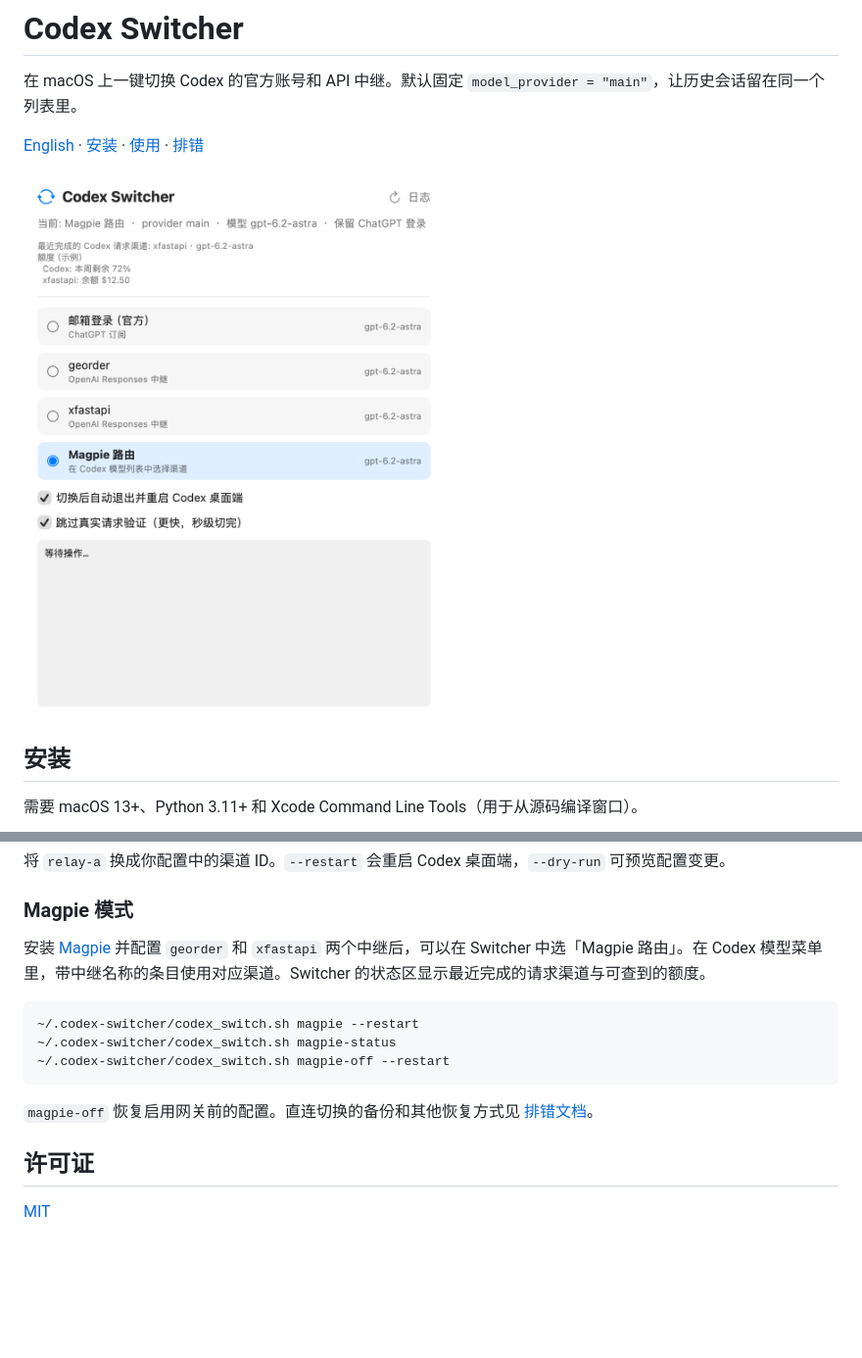
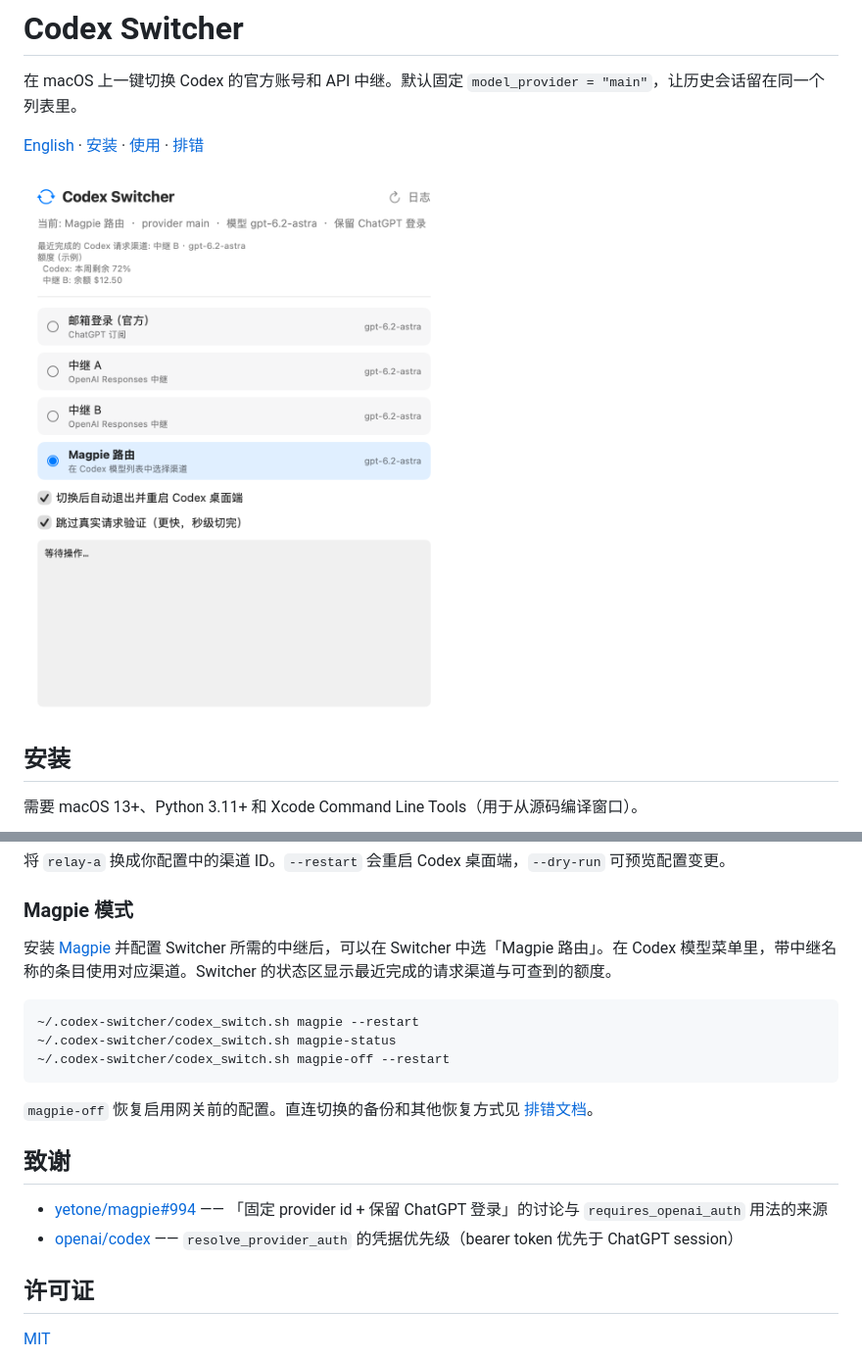
Before and after one commit to Universeeeeeee/Codex-Switcher, a Markdown page: README.md, 2 parts joined by grey strips. Shown at 98% size. Rendered like a GitHub page; pictures changed too: docs/images/app-window.png; blank space fills up the shorter version.

````diff
--- a/README.md
+++ b/README.md
@@ -39,7 +39,7 @@ cd Codex-Switcher
 
 ### Magpie 模式
 
-安装 [Magpie](https://github.com/yetone/magpie) 并配置 `georder` 和 `xfastapi` 两个中继后，可以在 Switcher 中选「Magpie 路由」。在 Codex 模型菜单里，带中继名称的条目使用对应渠道。Switcher 的状态区显示最近完成的请求渠道与可查到的额度。
+安装 [Magpie](https://github.com/yetone/magpie) 并配置 Switcher 所需的中继后，可以在 Switcher 中选「Magpie 路由」。在 Codex 模型菜单里，带中继名称的条目使用对应渠道。Switcher 的状态区显示最近完成的请求渠道与可查到的额度。
 
 ```bash
 ~/.codex-switcher/codex_switch.sh magpie --restart
@@ -49,6 +49,11 @@ cd Codex-Switcher
 
 `magpie-off` 恢复启用网关前的配置。直连切换的备份和其他恢复方式见 [排错文档](docs/troubleshooting.md)。
 
+## 致谢
+
+- [yetone/magpie#994](https://github.com/yetone/magpie/issues/994) —— 「固定 provider id + 保留 ChatGPT 登录」的讨论与 `requires_openai_auth` 用法的来源
+- [openai/codex](https://github.com/openai/codex) —— `resolve_provider_auth` 的凭据优先级（bearer token 优先于 ChatGPT session）
+
 ## 许可证
 
 [MIT](LICENSE)
````
Also changed, not shown: README.en.md (+6 -1 lines).
